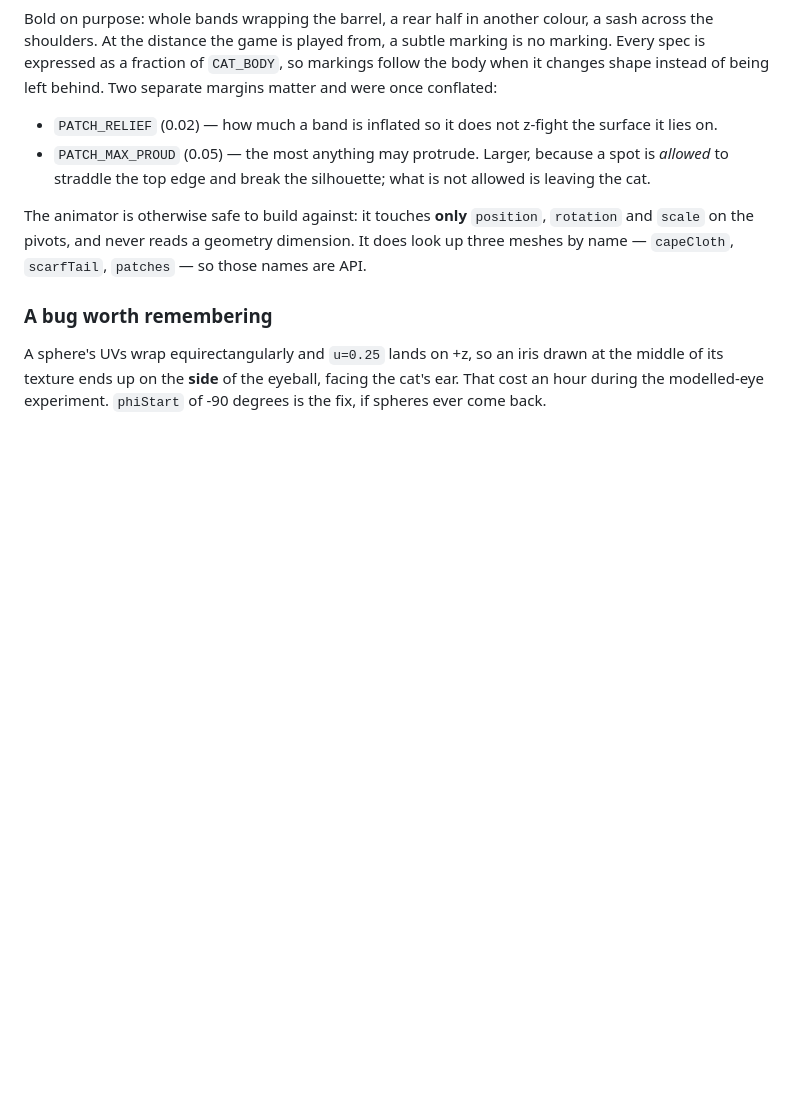
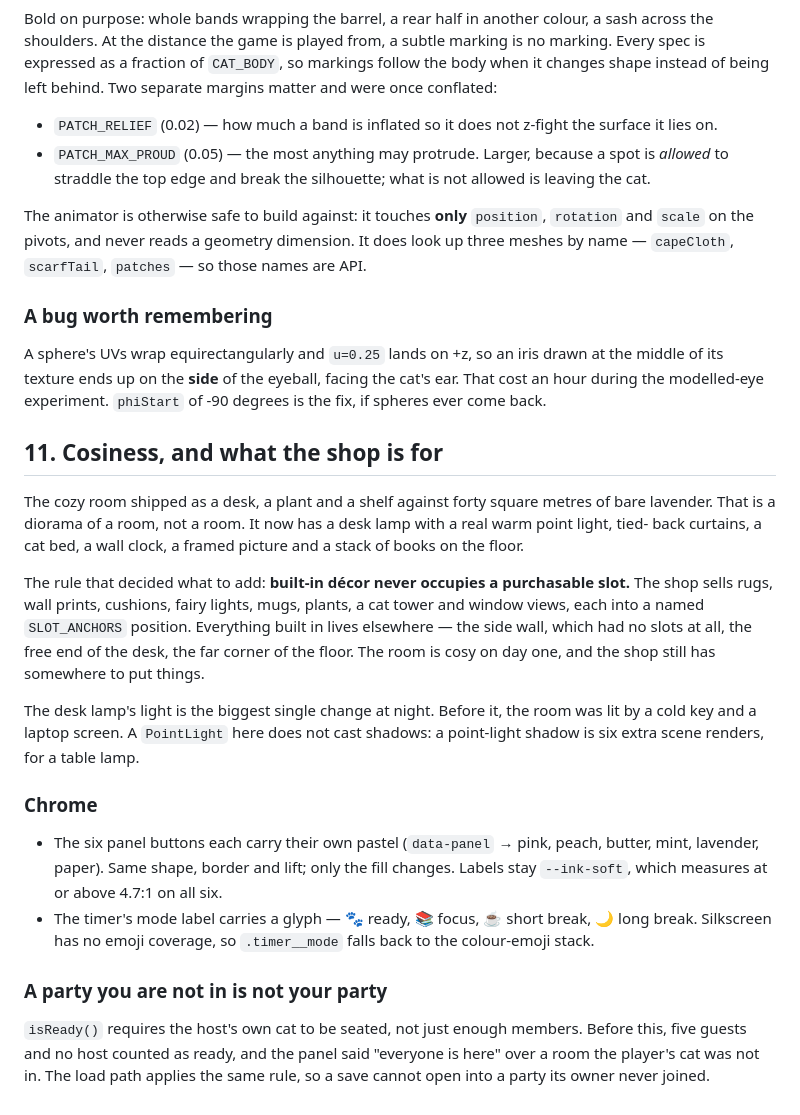
Before and after one commit to arielpascua/studycats, a Markdown page: DESIGN.md, the part around the change. GitHub-like rendering; blank space fills up the shorter version.

```diff
--- a/DESIGN.md
+++ b/DESIGN.md
@@ -340,3 +340,35 @@ name — `capeCloth`, `scarfTail`, `patches` — so those names are API.
 A sphere's UVs wrap equirectangularly and `u=0.25` lands on +z, so an iris drawn at the middle of
 its texture ends up on the **side** of the eyeball, facing the cat's ear. That cost an hour during
 the modelled-eye experiment. `phiStart` of -90 degrees is the fix, if spheres ever come back.
+
+
+## 11. Cosiness, and what the shop is for
+
+The cozy room shipped as a desk, a plant and a shelf against forty square metres of bare lavender.
+That is a diorama of a room, not a room. It now has a desk lamp with a real warm point light, tied-
+back curtains, a cat bed, a wall clock, a framed picture and a stack of books on the floor.
+
+The rule that decided what to add: **built-in décor never occupies a purchasable slot.** The
+shop sells rugs, wall prints, cushions, fairy lights, mugs, plants, a cat tower and window views,
+each into a named `SLOT_ANCHORS` position. Everything built in lives elsewhere — the side wall,
+which had no slots at all, the free end of the desk, the far corner of the floor. The room is
+cosy on day one, and the shop still has somewhere to put things.
+
+The desk lamp's light is the biggest single change at night. Before it, the room was lit by a
+cold key and a laptop screen. A `PointLight` here does not cast shadows: a point-light shadow is
+six extra scene renders, for a table lamp.
+
+### Chrome
+
+- The six panel buttons each carry their own pastel (`data-panel` → pink, peach, butter, mint,
+  lavender, paper). Same shape, border and lift; only the fill changes. Labels stay `--ink-soft`,
+  which measures at or above 4.7:1 on all six.
+- The timer's mode label carries a glyph — 🐾 ready, 📚 focus, ☕ short break, 🌙 long break.
+  Silkscreen has no emoji coverage, so `.timer__mode` falls back to the colour-emoji stack.
+
+### A party you are not in is not your party
+
+`isReady()` requires the host's own cat to be seated, not just enough members. Before this, five
+guests and no host counted as ready, and the panel said "everyone is here" over a room the
+player's cat was not in. The load path applies the same rule, so a save cannot open into a party
+its owner never joined.
```
Also changed, not shown: README.md (+1 -1 lines), docs/screenshots/01-cozy-room-desktop.png, 7 other files.
